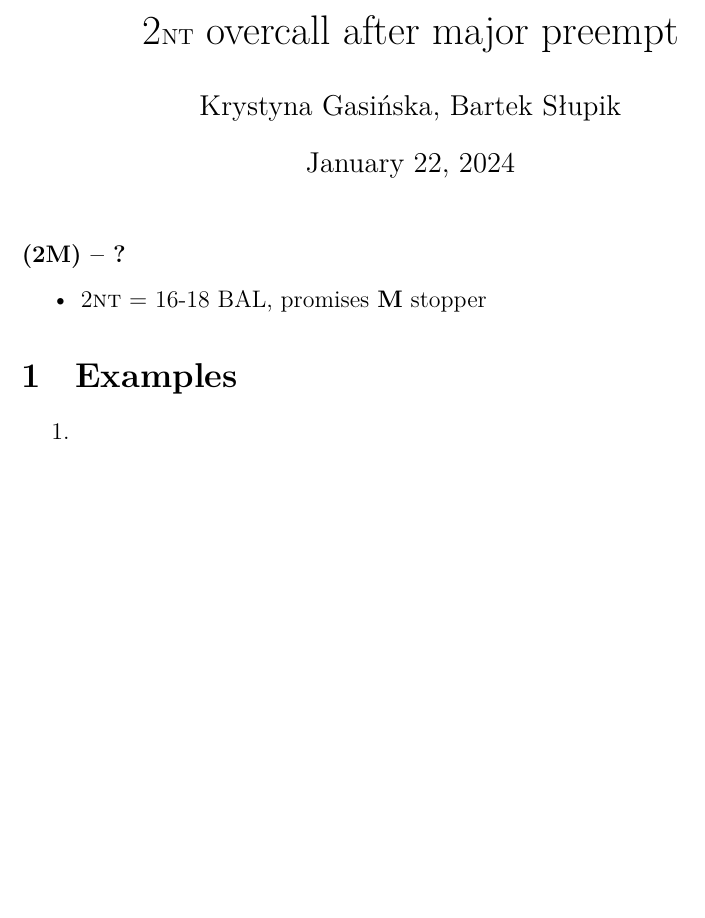
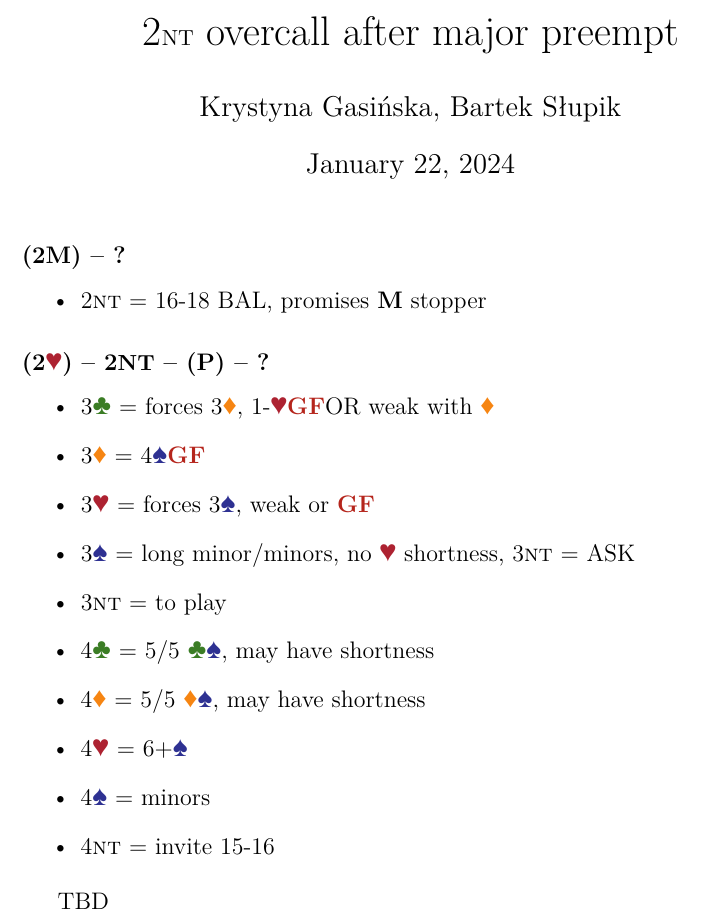
Before and after one commit to OilyCannelloni/macaronibridge, a LaTeX document (KrysiaBartek2024/source/preempt2nt.tex): part of the page, cut so that both start at the same text, the shorter picture padded with empty space. Compiled offline with XeLaTeX.

Commit message:
preempt2nt update

```diff
--- a/KrysiaBartek2024/source/preempt2nt.tex
+++ b/KrysiaBartek2024/source/preempt2nt.tex
@@ -19,14 +19,23 @@
     \item 2\nt\ = 16-18 BAL, promises \majs\ stopper
 \end{itemize}
 
+\subsubsection*{(2\hearts) -- 2\ntx\ -- (P) -- ?}
+\begin{itemize}
+    \item 3\clubs\ = forces 3\diams, 1-\hearts \gf OR weak with \diams
+    \item 3\diams\ = 4\spades \gf
+    \item 3\hearts\ = forces 3\spades, weak or \gf
+    \item 3\spades\ = long minor/minors, no \hearts\ shortness, 3\nt\ = ASK
+    \item 3\nt\ = to play
+    \item 4\clubs\ = 5/5 \clubs\spades, may have shortness
+    \item 4\diams\ = 5/5 \diams\spades, may have shortness
+    \item 4\hearts\ = 6+\spades
+    \item 4\spades\ = minors
+    \item 4\nt\ = invite 15-16
+\end{itemize}
+
+TBD
+
 %%% SYSTEM END %%%
 
-\section{Examples}
-
-\begin{enumerate}
-    \item
-
-
-\end{enumerate}
 
 \end{document}
```
Also changed, not shown: KrysiaBartek2024/source/SYSTEM.tex (+16 -0 lines), KrysiaBartek2024/SYSTEM.pdf, KrysiaBartek2024/docs/1ntInterference.pdf, KrysiaBartek2024/docs/SYSTEM.pdf, KrysiaBartek2024/docs/preempt2nt.pdf, KrysiaBartek2024/docs/reverses.pdf.
